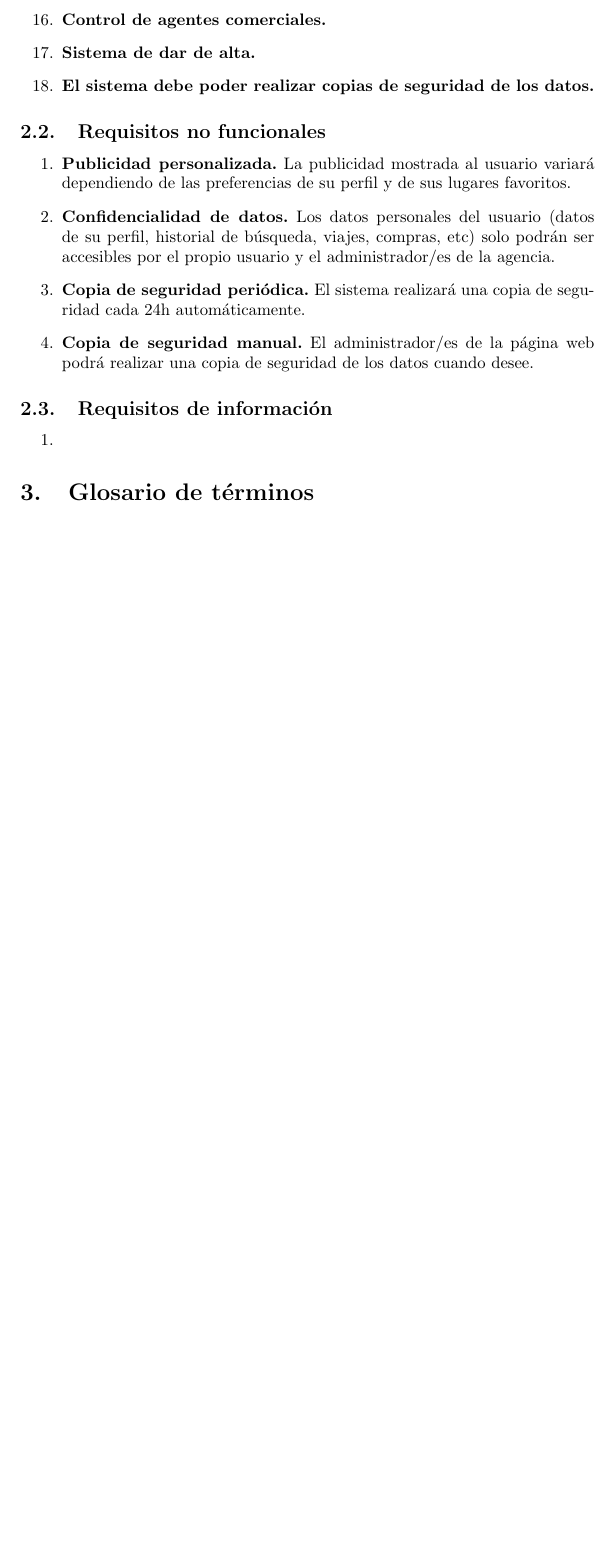
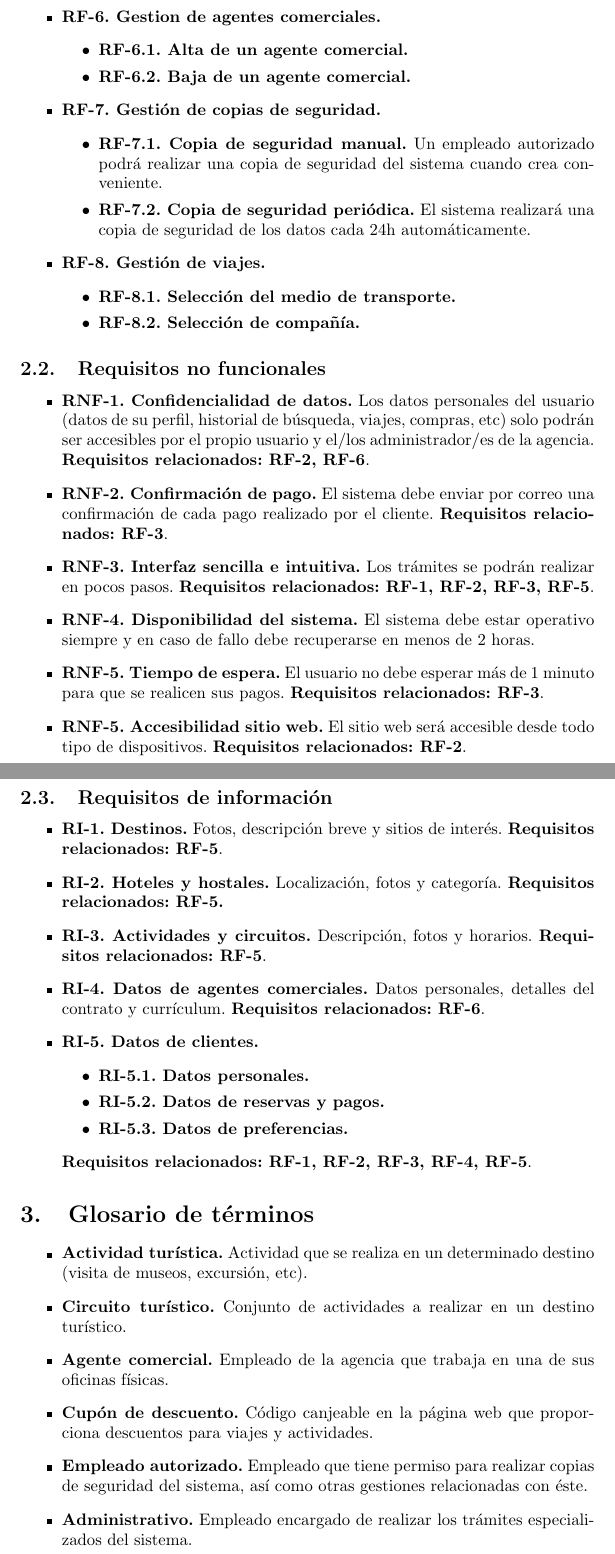
Before and after one commit to AlexMenor/practicas_fis_2019, a LaTeX document (practica 1/Informe.tex): part of page 2 of 2 before the commit and two parts of pages 3 and 4 of 4 after it, the two joined at a grey line, cut so that both start at the same text, the shorter picture padded with empty space. Compiled offline with pdfLaTeX.

Commit message:
Clase 12/03/19

```diff
--- a/practica 1/Informe.tex
+++ b/practica 1/Informe.tex
@@ -35,4 +28,0 @@
-		\item {\bf Control de agentes comerciales.}
-		\item {\bf Sistema de dar de alta.}
-		\item {\bf El sistema debe poder realizar copias de seguridad de los datos.}
-	\end{enumerate}
@@ -39,13 +72,54 @@
+		\end{itemize}
+
+		\item \textbf{RF-6. Gestion de agentes comerciales.}
+		\begin{itemize}
+			\item \textbf{RF-6.1. Alta de un agente comercial.}
+			\item \textbf{RF-6.2. Baja de un agente comercial.}
+		\end{itemize}
+
+		\item {\bf RF-7. Gestión de copias de seguridad.}
+		\begin{itemize}
+			\item \textbf{RF-7.1. Copia de seguridad manual.} Un empleado autorizado podrá realizar una copia de seguridad del sistema cuando crea conveniente.
+			\item \textbf{RF-7.2. Copia de seguridad periódica.} El sistema realizará una copia de seguridad de los datos cada 24h automáticamente.
+		\end{itemize}
+
+		\item \textbf{RF-8. Gestión de viajes.}
+		\begin{itemize}
+			\item \textbf{RF-8.1. Selección del medio de transporte.}
+			\item \textbf{RF-8.2. Selección de compañía.}
+		\end{itemize}
+	\end{itemize}
 	\subsection{Requisitos no funcionales}
-	\begin{enumerate}
-		\item {\bf Publicidad personalizada.} La publicidad mostrada al usuario variará dependiendo de las preferencias de su perfil y de sus lugares favoritos.
-		\item {\bf Confidencialidad de datos.} Los datos personales del usuario (datos de su perfil, historial de búsqueda, viajes, compras, etc) solo podrán ser accesibles por el propio usuario y el administrador/es de la agencia.
-		\item {\bf Copia de seguridad periódica.} El sistema realizará una copia de seguridad cada 24h automáticamente.
-		\item {\bf Copia de seguridad manual.} El administrador/es de la página web podrá realizar una copia de seguridad de los datos cuando desee.
-	\end{enumerate}
+	\begin{itemize}
+		\item {\bf RNF-1. Confidencialidad de datos.} Los datos personales del usuario (datos de su perfil, historial de búsqueda, viajes, compras, etc) solo podrán ser accesibles por el propio usuario y el/los administrador/es de la agencia. \textbf{Requisitos relacionados: RF-2, RF-6}.
+		\item {\bf RNF-2. Confirmación de pago.} El sistema debe enviar por correo una confirmación de cada pago realizado por el cliente. \textbf{Requisitos relacionados: RF-3}.
+		\item \textbf{RNF-3. Interfaz sencilla e intuitiva.} Los trámites se podrán realizar en pocos pasos. \textbf{Requisitos relacionados: RF-1, RF-2, RF-3, RF-5}.
+		\item \textbf{RNF-4. Disponibilidad del sistema.} El sistema debe estar operativo siempre y en caso de fallo debe recuperarse en menos de 2 horas.
+		\item \textbf{RNF-5. Tiempo de espera.} El usuario no debe esperar más de 1 minuto para que se realicen sus pagos. \textbf{Requisitos relacionados: RF-3}.
+		\item \textbf{RNF-5. Accesibilidad sitio web.} El sitio web será accesible desde todo tipo de dispositivos. \textbf{Requisitos relacionados: RF-2}.
+
+	\end{itemize}
 	\subsection{Requisitos de información}
-	\begin{enumerate}
-		\item
-	\end{enumerate}
+	\begin{itemize}
+		\item \textbf{RI-1. Destinos.} Fotos, descripción breve y sitios de interés. \textbf{Requisitos relacionados: RF-5}.
+		\item \textbf{RI-2. Hoteles y hostales.} Localización, fotos y categoría. \textbf{Requisitos relacionados: RF-5.}
+		\item \textbf{RI-3. Actividades y circuitos.} Descripción, fotos y horarios. \textbf{Requisitos relacionados: RF-5}.
+		\item \textbf{RI-4. Datos de agentes comerciales.} Datos personales, detalles del contrato y currículum. \textbf{Requisitos relacionados: RF-6}.
+		\item \textbf{RI-5. Datos de clientes.}
+		\begin{itemize}
+			\item \textbf{RI-5.1. Datos personales.}
+			\item \textbf{RI-5.2. Datos de reservas y pagos.}
+			\item \textbf{RI-5.3. Datos de preferencias.}
+		\end{itemize}
+		\textbf{Requisitos relacionados: RF-1, RF-2, RF-3, RF-4, RF-5}.
+	\end{itemize}
 	\section{Glosario de términos}
+	\begin{itemize}
+		\item \textbf{Actividad turística.} Actividad que se realiza en un determinado destino (visita de museos, excursión, etc).
+		\item \textbf{Circuito turístico.} Conjunto de actividades a realizar en un destino turístico.
+		\item \textbf{Agente comercial.} Empleado de la agencia que trabaja en una de sus oficinas físicas.
+		\item \textbf{Cupón de descuento.} Código canjeable en la página web que proporciona descuentos para viajes y actividades.
+		\item \textbf{Empleado autorizado.} Empleado que tiene permiso para realizar copias de seguridad del sistema, así como otras gestiones relacionadas con éste.
+		\item \textbf{Administrativo.} Empleado encargado de realizar los trámites especializados del sistema.
+	\end{itemize}
 \end{document}
```
Also changed, not shown: practica 1/Informe.pdf, practica 1/Informe.tex (69 more changed lines).
